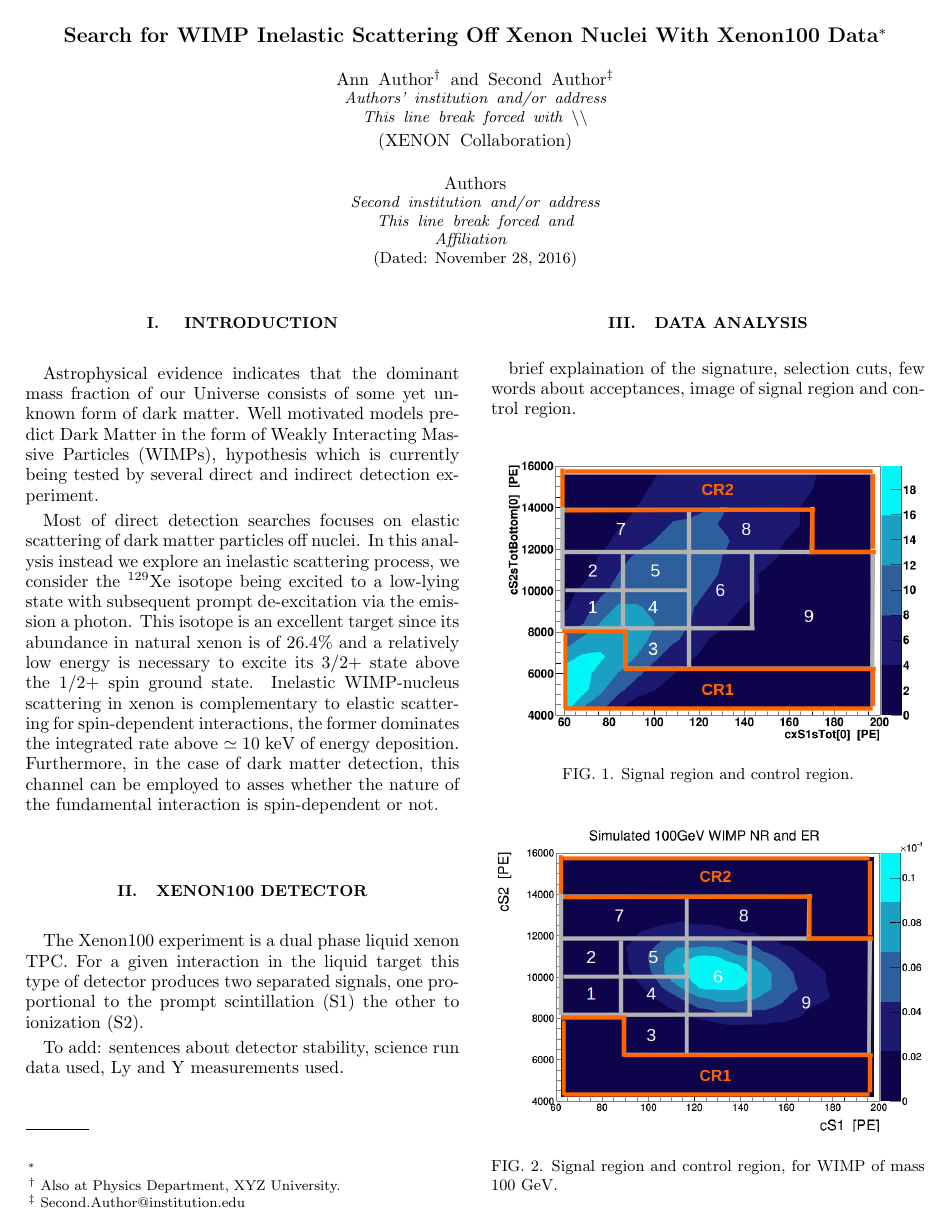
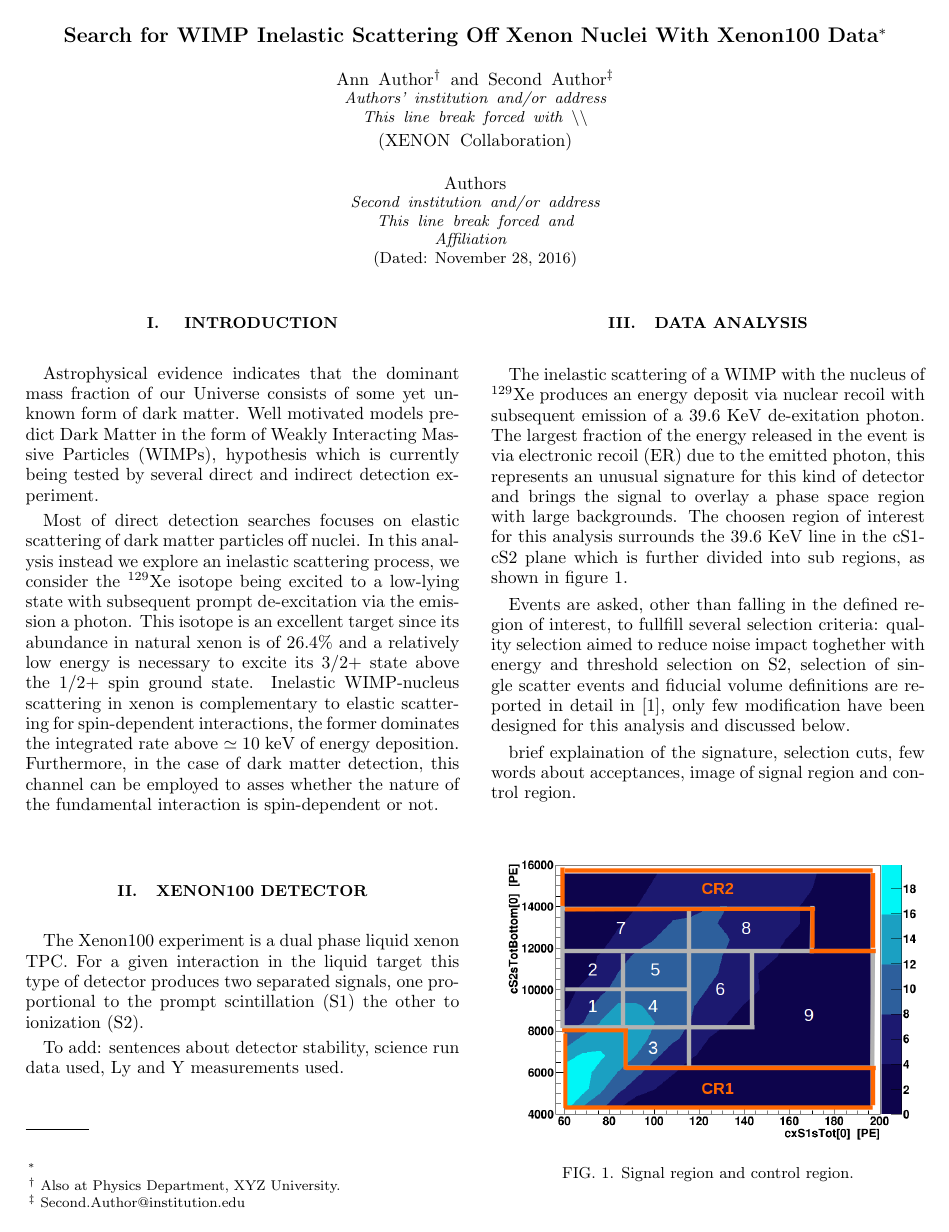
Before and after one commit to panManfredini/Papers, a LaTeX paper (Inelastic/inelastic_main.tex, which reads Inelastic/analysis.tex): page 1 of 3. The pictures show the PDF file Inelastic/inelastic_main.pdf that the author committed with the source.

Commit message:
some small edit

```diff
--- a/Inelastic/analysis.tex
+++ b/Inelastic/analysis.tex
@@ -1 +1,13 @@
 \section{Data Analysis}
+
+The inelastic scattering of a WIMP with the nucleus of $^{129}$Xe produces an energy deposit via nuclear recoil with subsequent emission of
+a 39.6~KeV de-exitation photon.
+The largest fraction of the energy released in the event is via electronic recoil (ER) due to the emitted photon, this represents an
+unusual signature for this kind of detector and brings the signal to overlay a phase space region with large backgrounds.
+The choosen region of interest for this analysis surrounds the 39.6~KeV line in the cS1-cS2 plane which is further divided into
+sub regions, as shown in figure~\ref{fig:SR}.
+
+Events are asked, other than falling in the defined region of interest, to fullfill several selection criteria:
+quality selection aimed to reduce noise impact toghether with energy and threshold selection on S2,
+selection of single scatter events and fiducial volume definitions are reported in detail in \cite{dataAnalysis}, this analysis follows
+the selection reported there for Run-II, only few modification have been designed specifically for this analysis and discussed below.
@@ -2,3 +18,6 @@
+Inelastic\_Xs2single0
+
+say something on data used: DM, calibration ecc..
 
 brief explaination of the signature, selection cuts, few words about acceptances, image of signal region and control region.
 
```
Also changed, not shown: Inelastic/inelastic_main.tex (+1 -7 lines), Inelastic/inelastic_main.pdf, Inelastic/analysis.tex (4 more changed lines).
